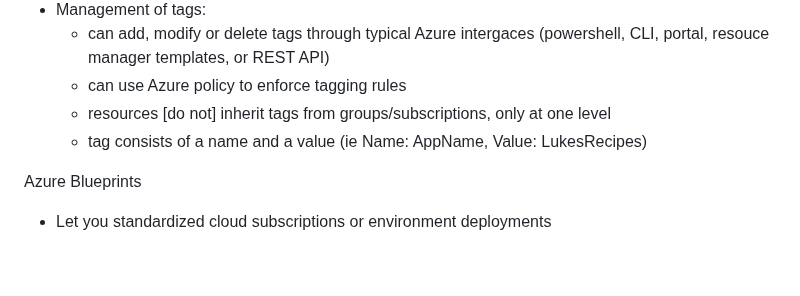
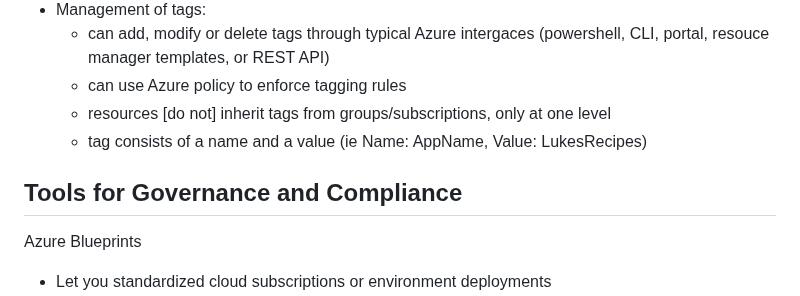
Before and after one commit to lukekasper/Personal-Projects, a Markdown page: Microsoft Azure/Intro Notes/Management_and_Governance.md, the part around the change. GitHub-like rendering; blank space fills up the shorter version.

```diff
--- a/Microsoft Azure/Intro Notes/Management_and_Governance.md
+++ b/Microsoft Azure/Intro Notes/Management_and_Governance.md
@@ -79,6 +79,8 @@ Resource Tags
   - resources [do not] inherit tags from groups/subscriptions, only at one level
   - tag consists of a name and a value (ie Name: AppName, Value: LukesRecipes)
 
+## Tools for Governance and Compliance
+
 Azure Blueprints
 - Let you standardized cloud subscriptions or environment deployments
 - Define repeatable settings and policies (template) for subscriptions
```
